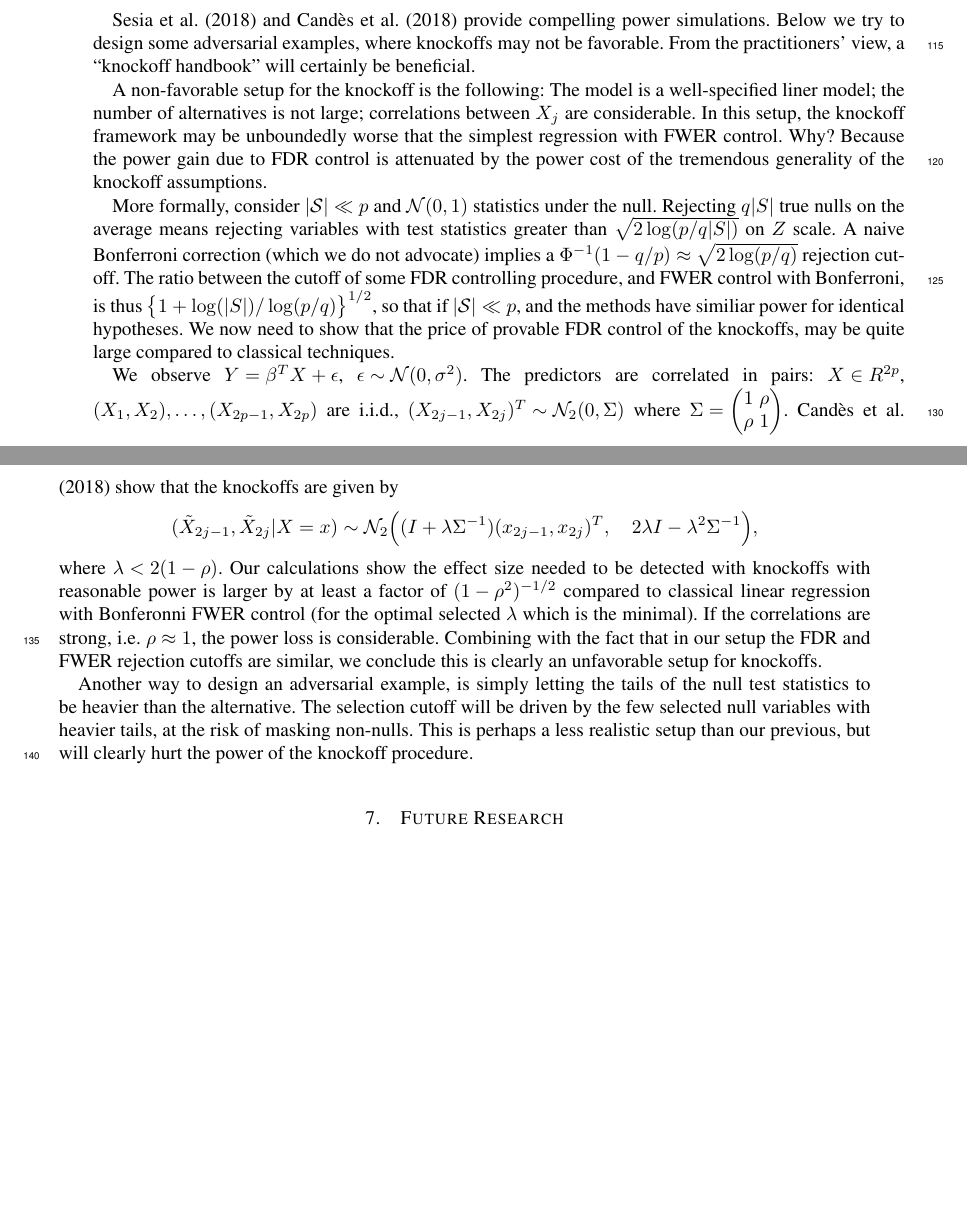
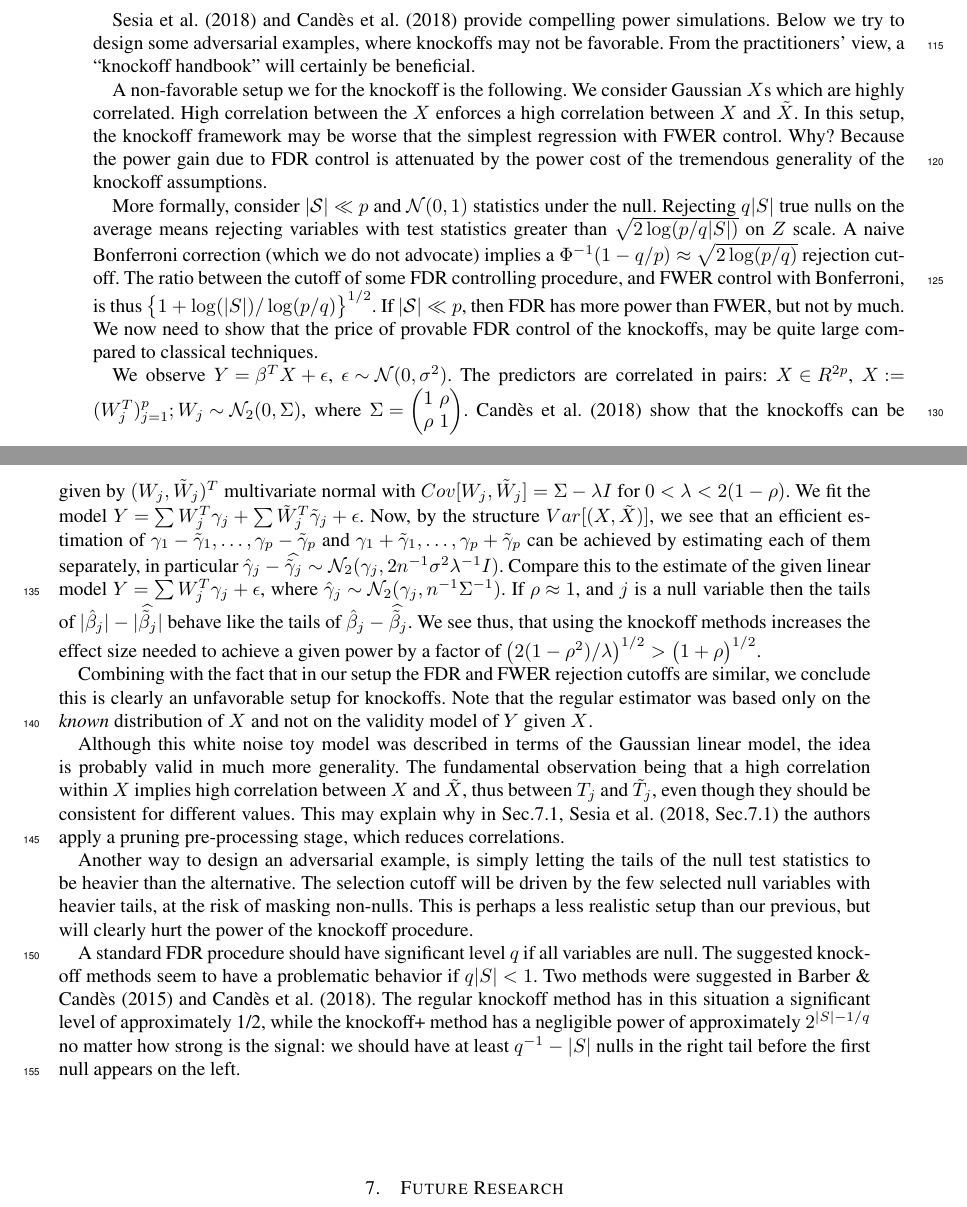
Before and after one commit to johnros/knockoffs, a LaTeX document (knockoffs.tex): two parts of pages 3 and 4 of 5, joined at a grey line, cut so that both start at the same text, the shorter picture padded with empty space. The pictures show the PDF file knockoffs.pdf that the author committed with the source.

Commit message:
submission

```diff
--- a/knockoffs.tex
+++ b/knockoffs.tex
@@ -158,38 +158,46 @@
 
 	\section{Power Considerations and Adversarial Examples}
 
+
 	\cite{SesiaGenehuntinghidden} and \cite{CandesPanninggoldmodelX2018} provide compelling power simulations.
 	Below we try to design some adversarial examples, where knockoffs may not be favorable.
 	From the practitioners' view, a ``knockoff handbook'' will certainly be beneficial.
 
-	A non-favorable setup for the knockoff is the following:
-	The model is a well-specified liner model; the number of alternatives is not large; correlations between $X_j$ are considerable.
-	In this setup, the knockoff framework may be unboundedly worse that the simplest regression with FWER control.
+	A non-favorable setup we  for the knockoff is the following.
+	We consider Gaussian $X$s which are highly correlated. High correlation between the $X$ enforces a high correlation between  $X$ and $\tilde X$.
+	In this setup, the knockoff framework may be  worse that the simplest regression with FWER control.
 	Why?
 	Because the power gain due to FDR control is attenuated by the power cost of the tremendous generality of the knockoff assumptions.
 
 	More formally, consider $|\mathcal{S}|\ll p$ and $\mathcal{N}(0,1)$ statistics under the null.
 	Rejecting $q|S|$ true nulls on the average means rejecting variables with test statistics greater than $\sqrt{2\log(p/q|S|)}$ on $Z$ scale.
 	A naive Bonferroni correction (which we do not advocate) implies a $\Phi^{-1}(1-q/p)\approx\sqrt{2\log (p/q)}$ rejection cutoff.
-	The ratio between the cutoff of some FDR controlling procedure, and FWER control with Bonferroni, is thus $\bigl\{1+\log(|S|)/\log (p/q)\bigr\}^{1/2}$, so that if $|\mathcal{S}|\ll p$, and the methods have similiar power for identical hypotheses.
+	The ratio between the cutoff of some FDR controlling procedure, and FWER control with Bonferroni, is thus $\bigl\{1+\log(|S|)/\log (p/q)\bigr\}^{1/2}$.
+	If $|\mathcal{S}|\ll p$, then FDR has more power than FWER, but not by much.
 	We now need to show that the price of provable FDR control of the knockoffs, may be quite large compared to classical techniques.
 
 	We observe $Y=\beta^T X+\epsilon$, $\epsilon\sim \mathcal{N}(0,\sigma^2)$.
-	The predictors are correlated in pairs: $X\in R^{2p}$, $(X_1,X_2),\dots,(X_{2p-1},X_{2p})$ are i.i.d.,   $(X_{2j-1},X_{2j})^T\sim \mathcal{N}_2(0,\Sigma)$ where $\Sigma=\begin{pmatrix}1 & \rho\\\rho &1\end{pmatrix}$.
-	\citet{CandesPanninggoldmodelX2018} show that the knockoffs are given by
-	\begin{equation*}
-	(\tilde X_{2j-1},\tilde X_{2j}|X=x) \sim
-	\mathcal{N}_2\Bigl((I+\lambda \Sigma^{-1})(x_{2j-1},x_{2j})^T,\hspace{1em} 2\lambda I-\lambda^2\Sigma^{-1}\Bigr),
-	\end{equation*}
-	where $\lambda<2(1-\rho)$.
-	Our calculations show the effect size needed to be detected with knockoffs with reasonable power is larger by at least a factor of $(1-\rho^2)^{-1/2}$ compared to classical linear regression with Bonferonni FWER control (for the optimal selected $\lambda$ which is the minimal).
-	If the correlations are strong, i.e. $\rho \approx 1$, the power loss is considerable.
-	Combining with the fact that in our setup the FDR and FWER rejection cutoffs are similar, we conclude this is clearly an unfavorable setup for knockoffs.
+	The predictors are correlated in pairs:
+	$X\in R^{2p}$,
+	$X:=(W_j^T)_{j=1}^p; W_j\sim \mathcal{N}_2(0,\Sigma)$, where $\Sigma=\begin{pmatrix}1 & \rho\\\rho &1\end{pmatrix}$.
+	\citet{CandesPanninggoldmodelX2018} show that the knockoffs can be given by $(W_j,\tilde W_j)^T$ multivariate normal with $Cov[W_j,\tilde W_j]=\Sigma-\lambda I$ for  $0<\lambda<2(1-\rho)$.
+	We fit the model $Y=\sum W_j^T \gamma_j+\sum \tilde W_j^T \tilde\gamma_j+\epsilon$.
+	Now, by the structure $Var[(X,\tilde X)]$, we see that an efficient estimation of $\gamma_1-\tilde \gamma_1,\dots,\gamma_p-\tilde \gamma_p$ and $\gamma_1+\tilde\gamma_1,\dots,\gamma_p+\tilde\gamma_p$ can be achieved by estimating each of them separately, in particular $\hat\gamma_j -\widehat{\tilde\gamma_j}\sim \mathcal{N}_2(\gamma_j, 2n^{-1}\sigma^2\lambda^{-1} I)$.
+	Compare this to the estimate of the given linear model $Y=\sum W_j^T \gamma_j+\epsilon$, where $\hat\gamma_j\sim\mathcal{N}_2(\gamma_j,n^{-1}\Sigma^{-1})$.
+	If $\rho\approx1$, and $j$ is a null variable then the tails of $|\hat \beta_j|-|\widehat{\tilde\beta_j}|$ behave like the tails of $\hat\beta_j-\widehat{\tilde\beta_j}$. We see thus, that using the knockoff methods increases the effect size needed to achieve a given power by a factor of $\bigl(2(1-\rho^2)/\lambda\bigr)^{1/2}>\bigl(1+\rho\bigr)^{1/2}$.
+
+	Combining with the fact that in our setup the FDR and FWER rejection cutoffs are similar, we conclude this is clearly an unfavorable setup for knockoffs. Note that the regular estimator was based only on the \emph{known} distribution of  $X$ and not on the validity model of $Y$ given $X$.
+
+	Although this white noise toy model was described in terms of the Gaussian linear model, the idea is probably valid in much more generality.
+	The fundamental observation being that a high correlation within $X$ implies high correlation between $X$ and $\tilde X$, thus between $T_j$ and $\tilde T_j$, even though they should be consistent for different values.
+	This may explain why in Sec.7.1, \citet[Sec.7.1]{SesiaGenehuntinghidden} the authors apply a pruning pre-processing stage, which reduces correlations.
 
 
 	Another way to design an adversarial example, is simply letting the tails of the null test statistics to be heavier than the alternative.
 	The selection cutoff will be driven by the few selected null variables with heavier tails, at the risk of masking non-nulls.
 	This is perhaps a less realistic setup than our previous, but will clearly hurt the power of the knockoff procedure.
+
+	A standard FDR procedure should have significant level $q$ if all variables are null. The suggested knockoff methods seem to have a problematic behavior if $q|S|<1$. Two methods were suggested in \citet{BarberControllingfalsediscovery2015} and \citet{CandesPanninggoldmodelX2018}. The regular knockoff method has in this situation a significant level of approximately 1/2, while the knockoff+ method has a negligible power of approximately $2^{|S|-1/q}$ no matter how strong is the signal: we should have at least $q^{-1}-|S|$ nulls in the right tail before the first null appears on the left.
 
 
 
```
Also changed, not shown: knockoffs.pdf.
